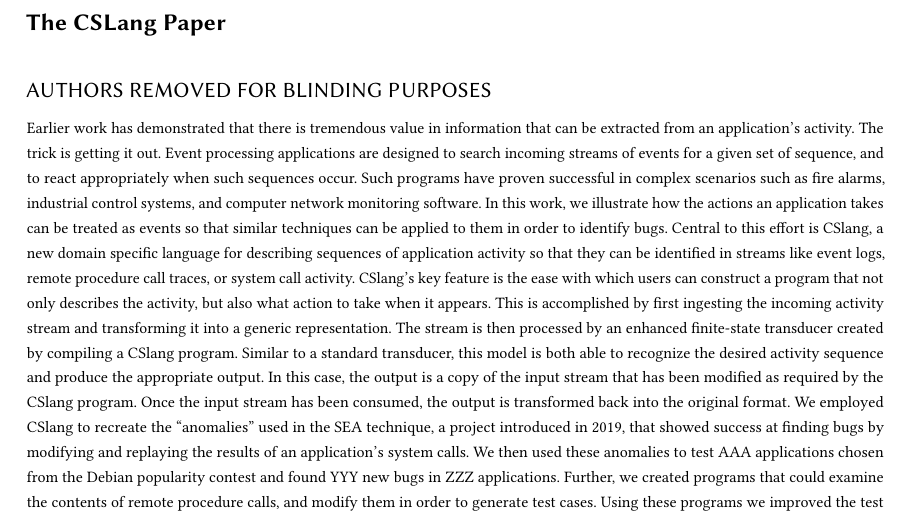
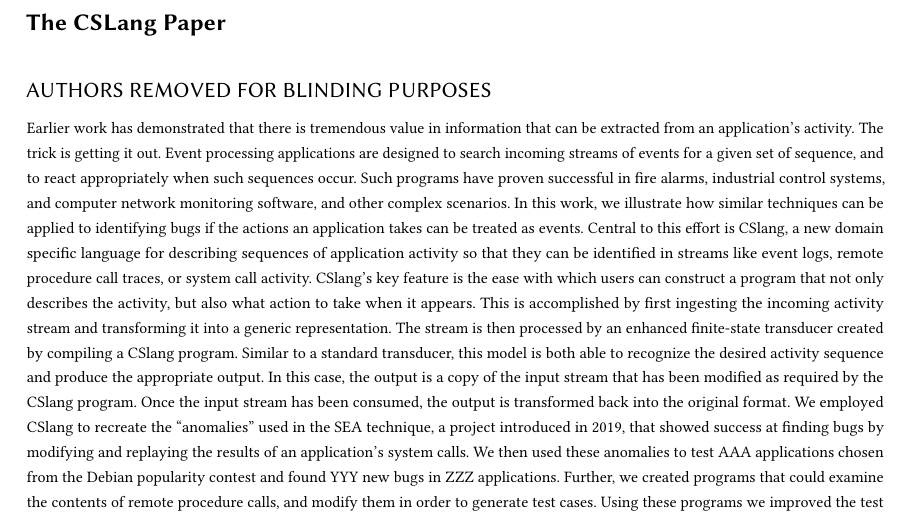
Before and after one commit to pkmoore/cslangpaper, a LaTeX paper (paper.tex, which reads abstract.tex): part of page 1 of 7, cut so that both start at the same text. Compiled offline with pdfLaTeX.

Commit message:
Reorganize sentence about treating activities as events

```diff
--- a/abstract.tex
+++ b/abstract.tex
@@ -11,15 +11,15 @@
   to react appropriately
   when such sequences occur.
   Such programs have proven successful
-  in complex scenarios such as fire alarms,
+  in fire alarms,
   industrial control systems,
-  and computer network monitoring software.
-  In this work, we illustrate how the
-  actions an application takes
-  can be treated as events so that
-  similar techniques
-  can be applied to them
-  in order to identify bugs.
+  and computer network monitoring software,
+  and other complex scenarios.
+  In this work,
+  we illustrate how similar techniques
+  can be applied to identifying bugs
+  if the actions an application takes
+  can be treated as events.
   Central to this effort is CSlang,
   a new domain specific language
   for describing
```
